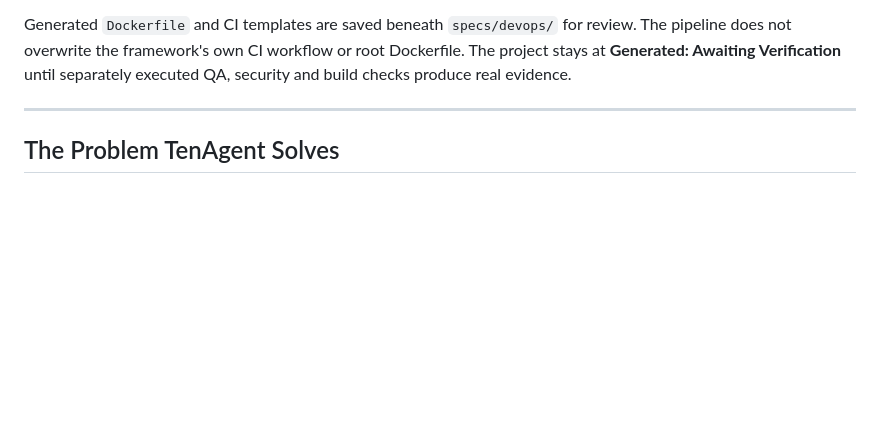
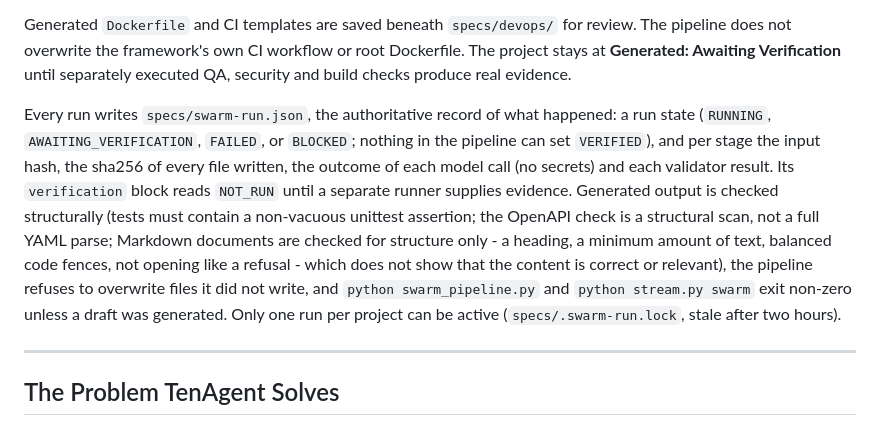
Before and after one commit to KiloMusician/TenAgent, a Markdown page: README.md, the part around the change. GitHub-like rendering; blank space fills up the shorter version.

Commit message:
docs(swarm): describe the run record, states, exit codes and what validation does not prove
README now explains specs/swarm-run.json, the run states, the run lock and the exit-code rule, and says plainly that the OpenAPI and Markdown checks are structural and do not show that content is correct.

```diff
--- a/README.md
+++ b/README.md
@@ -37,6 +37,22 @@ Generated `Dockerfile` and CI templates are saved beneath `specs/devops/`
 for review. The pipeline does not overwrite the framework's own CI workflow
 or root Dockerfile. The project stays at **Generated: Awaiting Verification**
 until separately executed QA, security and build checks produce real evidence.
+
+Every run writes `specs/swarm-run.json`, the authoritative record of what
+happened: a run state (`RUNNING`, `AWAITING_VERIFICATION`, `FAILED`,
+or `BLOCKED`; nothing in the pipeline can set `VERIFIED`), and per
+stage the input hash, the sha256 of every file written, the outcome of each
+model call (no secrets) and each validator result. Its `verification` block
+reads `NOT_RUN` until a separate runner supplies evidence. Generated output is
+checked structurally (tests must contain a non-vacuous unittest assertion;
+the OpenAPI check is a structural scan, not a full YAML parse; Markdown
+documents are checked for structure only - a heading, a minimum amount of text,
+balanced code fences, not opening like a refusal - which does not show that the
+content is correct or relevant), the pipeline
+refuses to overwrite files it did not write, and `python swarm_pipeline.py`
+and `python stream.py swarm` exit non-zero unless a draft was generated. Only
+one run per project can be active (`specs/.swarm-run.lock`, stale after two
+hours).
 
 ---
 
```
